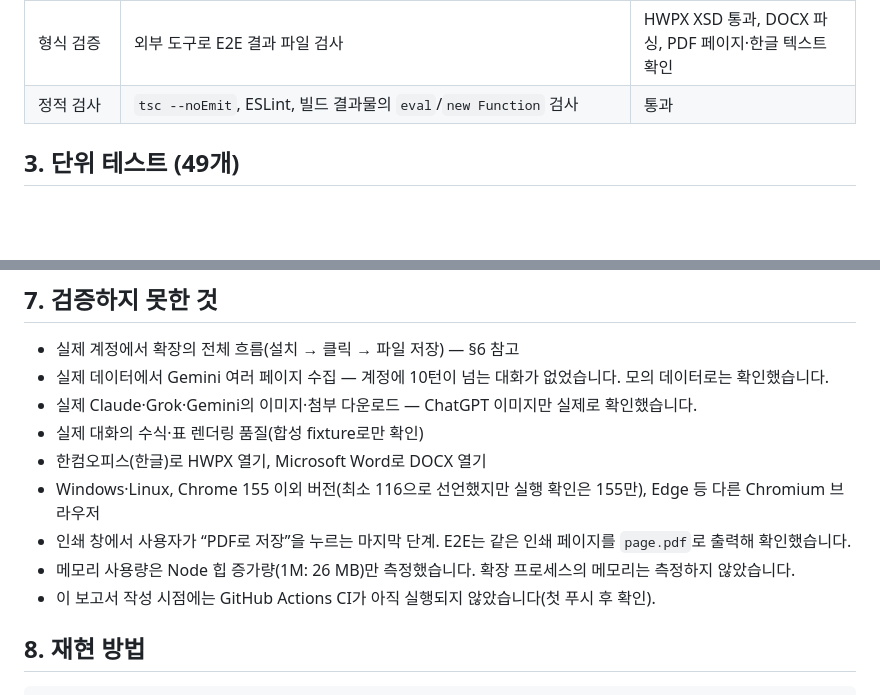
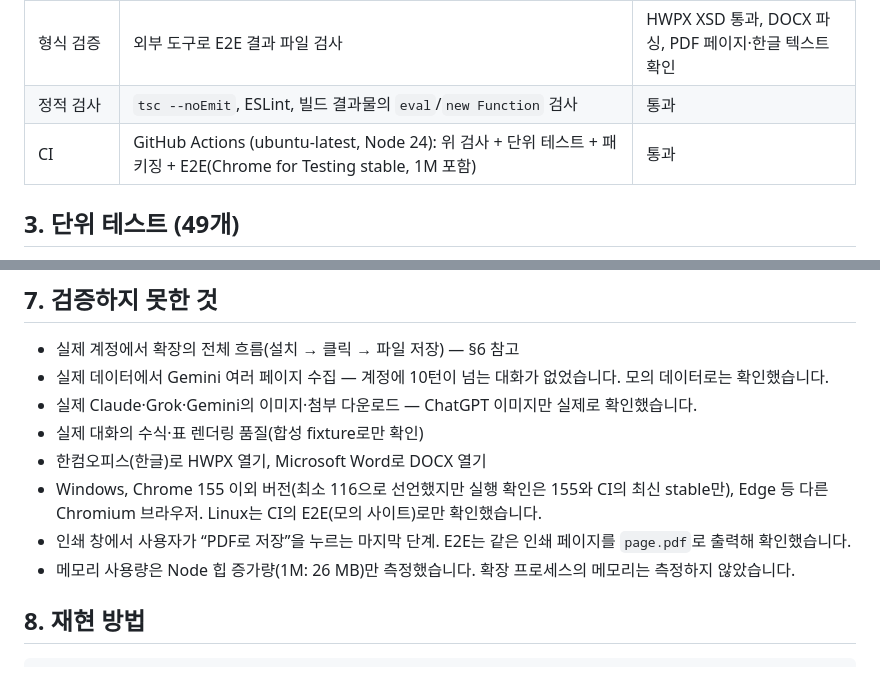
Before and after one commit to Seokwoooo/lucian-ai-chat-exporter, a Markdown page: docs/test-report.md, 2 parts joined by grey strips. Rendered like a GitHub page; blank space fills up the shorter version.

Commit message:
Test report: record CI results on Linux
Co-Authored-By: Claude Opus 5.5 <noreply@anthropic.com>

```diff
--- a/docs/test-report.md
+++ b/docs/test-report.md
@@ -25,6 +25,7 @@
 | 실제 서비스 | 로그인된 Chrome에서 읽기 전용 스니펫으로 4개 서비스의 내부 API 응답 구조와 DOM 구조 확인 | 4개 서비스 모두 API 경로 동작, 바뀐 부분 5곳 발견·수정 (§6) |
 | 형식 검증 | 외부 도구로 E2E 결과 파일 검사 | HWPX XSD 통과, DOCX 파싱, PDF 페이지·한글 텍스트 확인 |
 | 정적 검사 | `tsc --noEmit`, ESLint, 빌드 결과물의 `eval`/`new Function` 검사 | 통과 |
+| CI | GitHub Actions (ubuntu-latest, Node 24): 위 검사 + 단위 테스트 + 패키징 + E2E(Chrome for Testing stable, 1M 포함) | 통과 |
 
 ## 3. 단위 테스트 (49개)
 
@@ -164,10 +165,9 @@ E2E로 찾아 고친 버그:
 - 실제 Claude·Grok·Gemini의 이미지·첨부 다운로드 — ChatGPT 이미지만 실제로 확인했습니다.
 - 실제 대화의 수식·표 렌더링 품질(합성 fixture로만 확인)
 - 한컴오피스(한글)로 HWPX 열기, Microsoft Word로 DOCX 열기
-- Windows·Linux, Chrome 155 이외 버전(최소 116으로 선언했지만 실행 확인은 155만), Edge 등 다른 Chromium 브라우저
+- Windows, Chrome 155 이외 버전(최소 116으로 선언했지만 실행 확인은 155와 CI의 최신 stable만), Edge 등 다른 Chromium 브라우저. Linux는 CI의 E2E(모의 사이트)로만 확인했습니다.
 - 인쇄 창에서 사용자가 “PDF로 저장”을 누르는 마지막 단계. E2E는 같은 인쇄 페이지를 `page.pdf`로 출력해 확인했습니다.
 - 메모리 사용량은 Node 힙 증가량(1M: 26 MB)만 측정했습니다. 확장 프로세스의 메모리는 측정하지 않았습니다.
-- 이 보고서 작성 시점에는 GitHub Actions CI가 아직 실행되지 않았습니다(첫 푸시 후 확인).
 
 ## 8. 재현 방법
 
```
